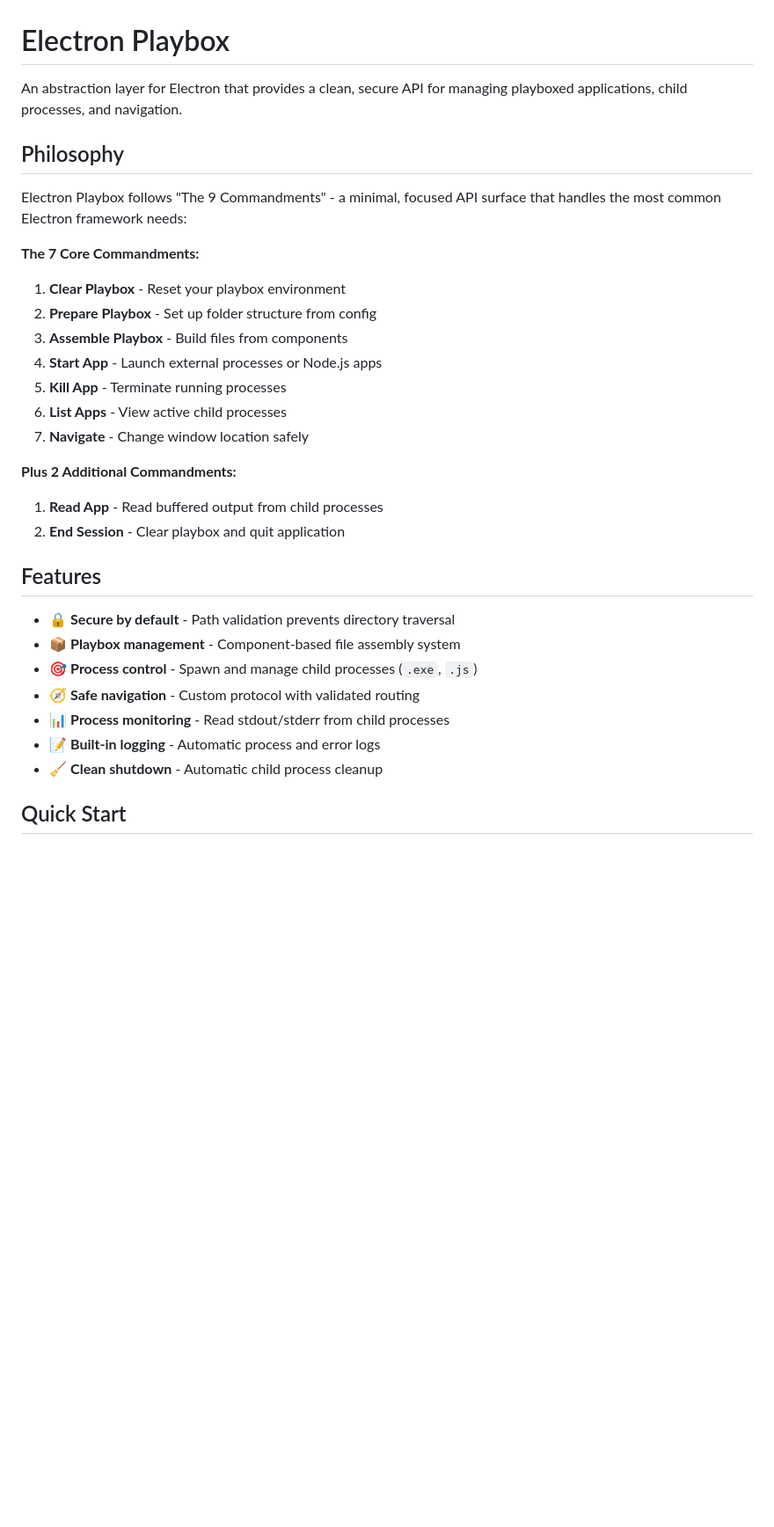
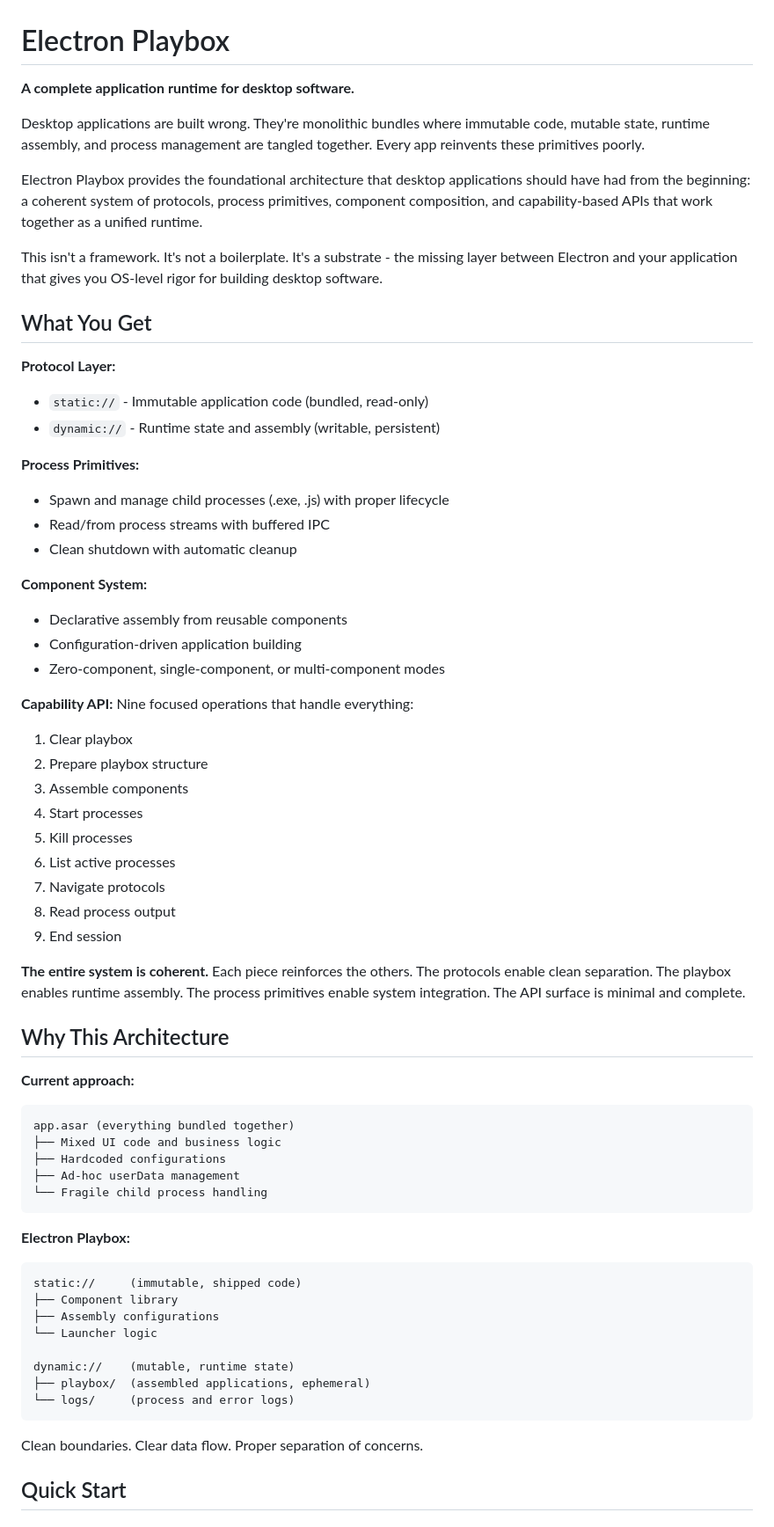
Before and after one commit to TSTEAS2008/electron-playbox, a Markdown page: README.md, the part around one of its changes. Shown at 88% size. Rendered like a GitHub page; blank space fills up the shorter version.

````diff
--- a/README.md
+++ b/README.md
@@ -1,33 +1,67 @@
 # Electron Playbox
 
-An abstraction layer for Electron that provides a clean, secure API for managing playboxed applications, child processes, and navigation.
+**A complete application runtime for desktop software.**
 
-## Philosophy
+Desktop applications are built wrong. They're monolithic bundles where immutable code, mutable state, runtime assembly, and process management are tangled together. Every app reinvents these primitives poorly.
 
-Electron Playbox follows "The 9 Commandments" - a minimal, focused API surface that handles the most common Electron framework needs:
+Electron Playbox provides the foundational architecture that desktop applications should have had from the beginning: a coherent system of protocols, process primitives, component composition, and capability-based APIs that work together as a unified runtime.
 
-**The 7 Core Commandments:**
-1. **Clear Playbox** - Reset your playbox environment
-2. **Prepare Playbox** - Set up folder structure from config
-3. **Assemble Playbox** - Build files from components
-4. **Start App** - Launch external processes or Node.js apps
-5. **Kill App** - Terminate running processes
-6. **List Apps** - View active child processes
-7. **Navigate** - Change window location safely
+This isn't a framework. It's not a boilerplate. It's a substrate - the missing layer between Electron and your application that gives you OS-level rigor for building desktop software.
 
-**Plus 2 Additional Commandments:**
-1. **Read App** - Read buffered output from child processes
-2. **End Session** - Clear playbox and quit application
+## What You Get
 
-## Features
+**Protocol Layer:**
+- `static://` - Immutable application code (bundled, read-only)
+- `dynamic://` - Runtime state and assembly (writable, persistent)
 
-- 🔒 **Secure by default** - Path validation prevents directory traversal
-- 📦 **Playbox management** - Component-based file assembly system
-- 🎯 **Process control** - Spawn and manage child processes (`.exe`, `.js`)
-- 🧭 **Safe navigation** - Custom protocol with validated routing
-- 📊 **Process monitoring** - Read stdout/stderr from child processes
-- 📝 **Built-in logging** - Automatic process and error logs
-- 🧹 **Clean shutdown** - Automatic child process cleanup
+**Process Primitives:**
+- Spawn and manage child processes (.exe, .js) with proper lifecycle
+- Read/from process streams with buffered IPC
+- Clean shutdown with automatic cleanup
+
+**Component System:**
+- Declarative assembly from reusable components
+- Configuration-driven application building
+- Zero-component, single-component, or multi-component modes
+
+**Capability API:**
+Nine focused operations that handle everything:
+1. Clear playbox
+2. Prepare playbox structure
+3. Assemble components
+4. Start processes
+5. Kill processes
+6. List active processes
+7. Navigate protocols
+8. Read process output
+9. End session
+
+**The entire system is coherent.** Each piece reinforces the others. The protocols enable clean separation. The playbox enables runtime assembly. The process primitives enable system integration. The API surface is minimal and complete.
+
+## Why This Architecture
+
+**Current approach:**
+```
+app.asar (everything bundled together)
+├── Mixed UI code and business logic
+├── Hardcoded configurations
+├── Ad-hoc userData management
+└── Fragile child process handling
+```
+
+**Electron Playbox:**
+```
+static://     (immutable, shipped code)
+├── Component library
+├── Assembly configurations
+└── Launcher logic
+
+dynamic://    (mutable, runtime state)
+├── playbox/  (assembled applications, ephemeral)
+└── logs/     (process and error logs)
+```
+
+Clean boundaries. Clear data flow. Proper separation of concerns.
 
 ## Quick Start
 
````
Also changed, not shown: other parts of README.md (+93 -164 lines), API.md (+1 -1 lines).
